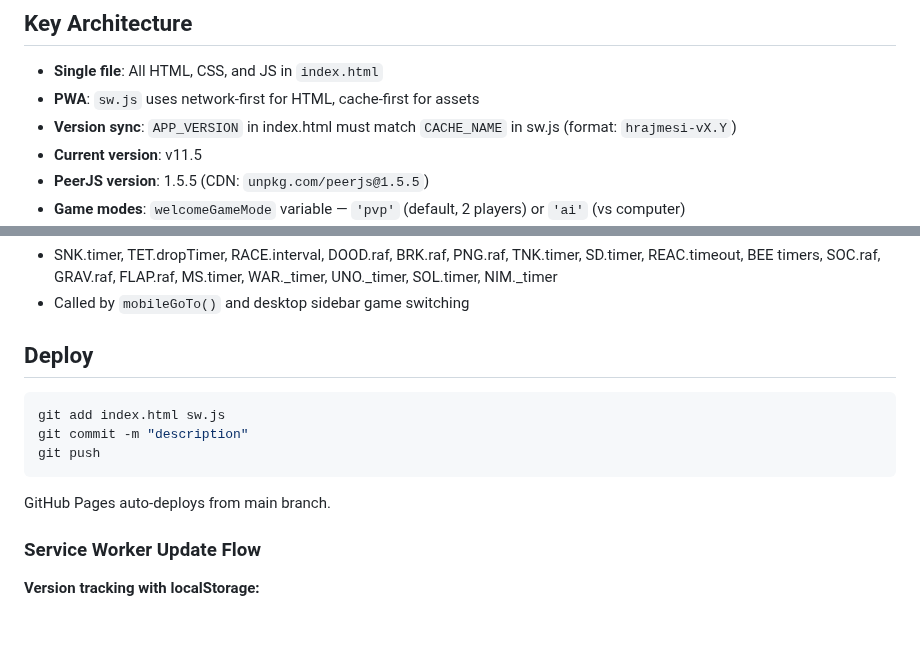
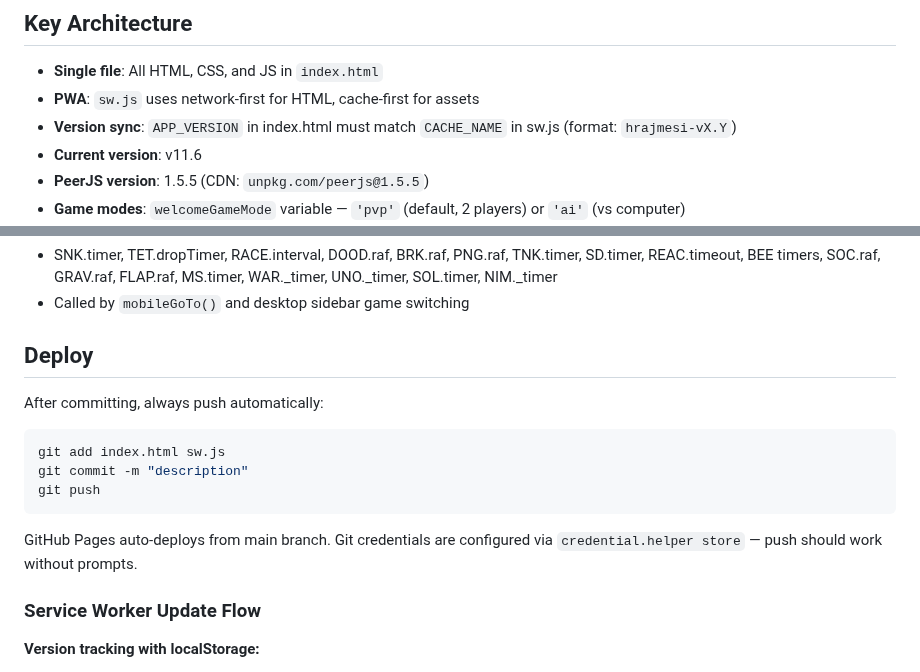
Before and after one commit to DusanOravsky/hry_deti_dusko, a Markdown page: CLAUDE.md, 2 parts joined by grey strips. GitHub-like rendering; blank space fills up the shorter version.

Commit message:
docs: update CLAUDE.md to v11.6, add auto-push instruction
Co-Authored-By: Claude Opus 4.6 <noreply@anthropic.com>

````diff
--- a/CLAUDE.md
+++ b/CLAUDE.md
@@ -9,7 +9,7 @@ Single-file PWA game collection for kids. Everything is in `index.html` (~19000
 - **Single file**: All HTML, CSS, and JS in `index.html`
 - **PWA**: `sw.js` uses network-first for HTML, cache-first for assets
 - **Version sync**: `APP_VERSION` in index.html must match `CACHE_NAME` in sw.js (format: `hrajmesi-vX.Y`)
-- **Current version**: v11.5
+- **Current version**: v11.6
 - **PeerJS version**: 1.5.5 (CDN: `unpkg.com/peerjs@1.5.5`)
 - **Game modes**: `welcomeGameMode` variable — `'pvp'` (default, 2 players) or `'ai'` (vs computer)
 - **Mobile nav**: 3-level navigation — welcome → game picker → game view
@@ -342,12 +342,13 @@ Centralized cleanup function that stops all game timers/rafs:
 
 ## Deploy
 
+After committing, always push automatically:
 ```bash
 git add index.html sw.js
 git commit -m "description"
 git push
 ```
-GitHub Pages auto-deploys from main branch.
+GitHub Pages auto-deploys from main branch. Git credentials are configured via `credential.helper store` — push should work without prompts.
 
 ### Service Worker Update Flow
 
````
